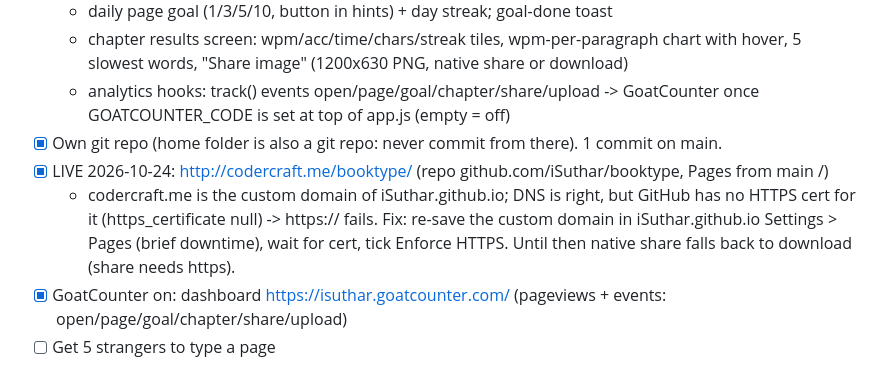
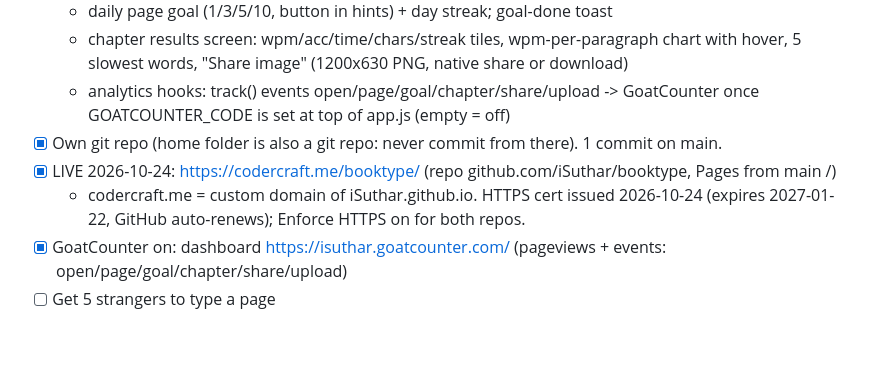
Before and after one commit to iSuthar/booktype, a Markdown page: CONTEXT.md, the part around the change. Rendered like a GitHub page; blank space fills up the shorter version.

Commit message:
Context: https live
Co-Authored-By: Claude Opus 5.5 <noreply@anthropic.com>

```diff
--- a/CONTEXT.md
+++ b/CONTEXT.md
@@ -48,11 +48,9 @@ Read a book by typing it (monkeytype-style). Static site, no backend.
   - analytics hooks: track() events open/page/goal/chapter/share/upload -> GoatCounter
     once GOATCOUNTER_CODE is set at top of app.js (empty = off)
 - [x] Own git repo (home folder is also a git repo: never commit from there). 1 commit on main.
-- [x] LIVE 2026-10-24: http://codercraft.me/booktype/ (repo github.com/iSuthar/booktype, Pages from main /)
-  - codercraft.me is the custom domain of iSuthar.github.io; DNS is right, but GitHub has
-    no HTTPS cert for it (https_certificate null) -> https:// fails. Fix: re-save the custom
-    domain in iSuthar.github.io Settings > Pages (brief downtime), wait for cert, tick Enforce HTTPS.
-    Until then native share falls back to download (share needs https).
+- [x] LIVE 2026-10-24: https://codercraft.me/booktype/ (repo github.com/iSuthar/booktype, Pages from main /)
+  - codercraft.me = custom domain of iSuthar.github.io. HTTPS cert issued 2026-10-24 (expires
+    2027-01-22, GitHub auto-renews); Enforce HTTPS on for both repos.
 - [x] GoatCounter on: dashboard https://isuthar.goatcounter.com/ (pageviews + events: open/page/goal/chapter/share/upload)
 - [ ] Get 5 strangers to type a page
 - Ideas parked: ghost caret of your past pace, focus mode, more books (Gatsby, Dracula,
```
